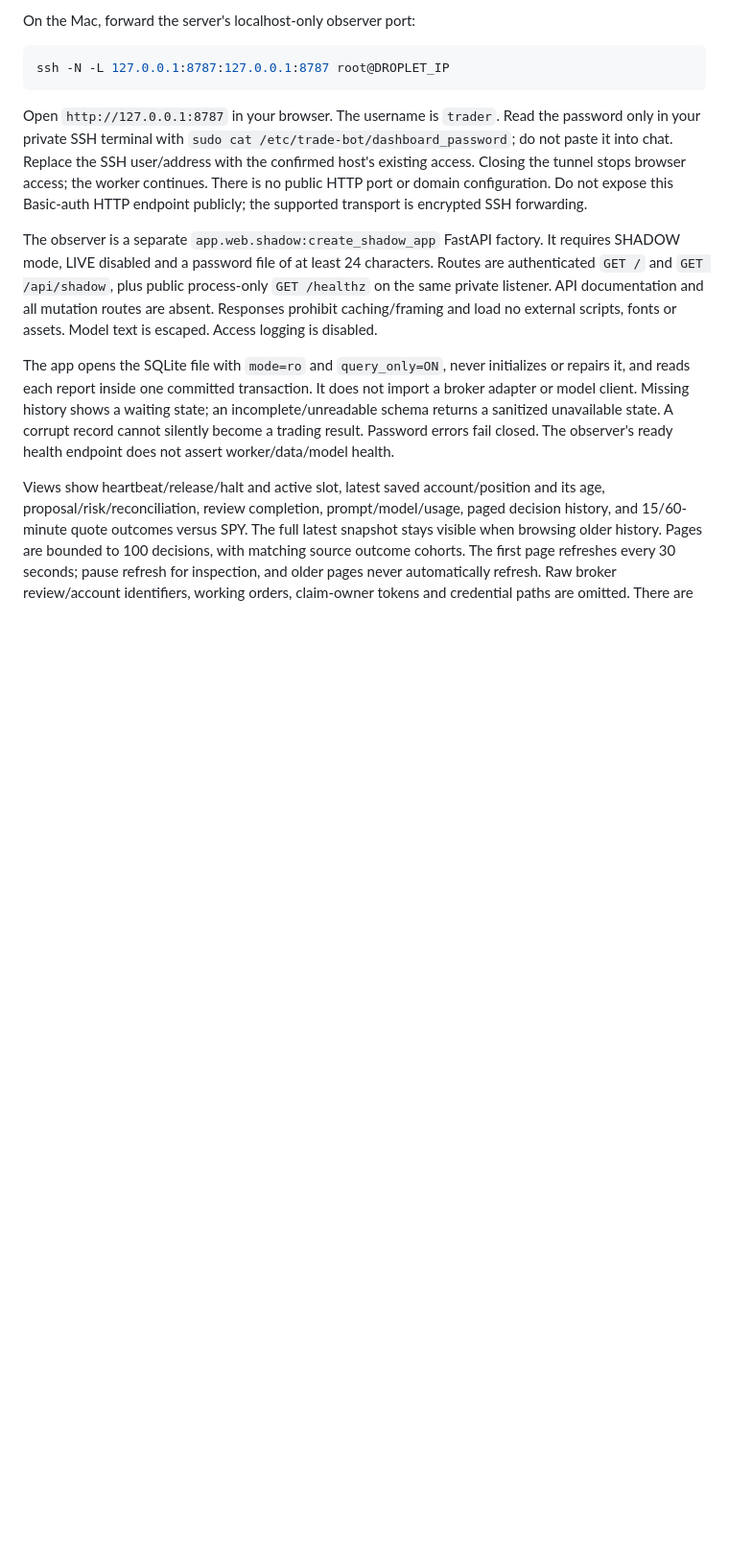
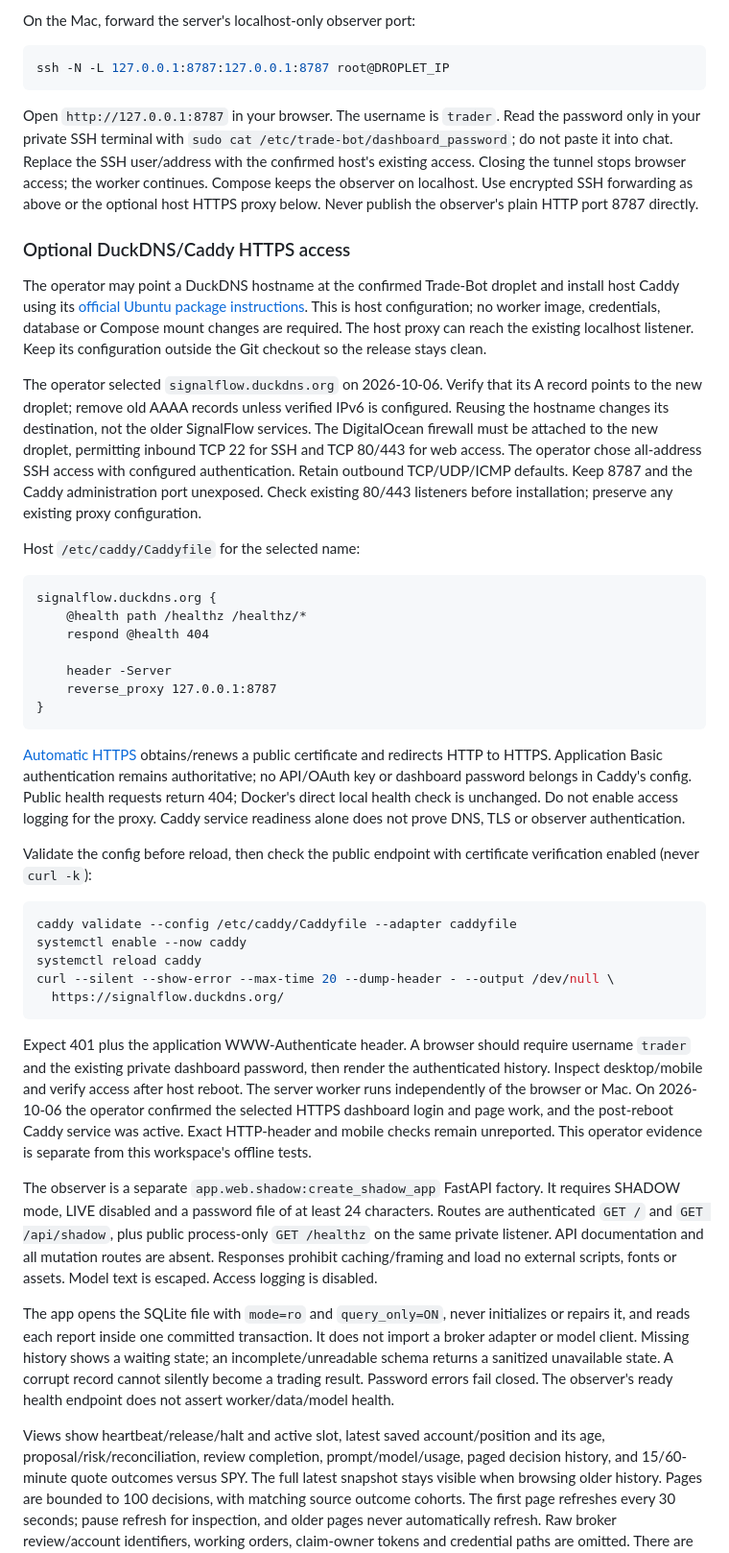
Before and after one commit to jkz1one/Trade-Bot, a Markdown page: docs/SHADOW_SERVER.md, the part around the change. Shown at 96% size. GitHub-like rendering; blank space fills up the shorter version.

Commit message:
Record server restart and authenticated HTTPS dashboard evidence

````diff
--- a/docs/SHADOW_SERVER.md
+++ b/docs/SHADOW_SERVER.md
@@ -103,8 +103,64 @@ Open `http://127.0.0.1:8787` in your browser. The username is `trader`. Read the
 password only in your private SSH terminal with `sudo cat /etc/trade-bot/dashboard_password`;
 do not paste it into chat. Replace the SSH user/address with the confirmed host's
 existing access. Closing the tunnel stops browser access; the worker continues.
-There is no public HTTP port or domain configuration. Do not expose this Basic-auth
-HTTP endpoint publicly; the supported transport is encrypted SSH forwarding.
+Compose keeps the observer on localhost. Use encrypted SSH forwarding as above or
+the optional host HTTPS proxy below. Never publish the observer's plain HTTP port
+8787 directly.
+
+### Optional DuckDNS/Caddy HTTPS access
+
+The operator may point a DuckDNS hostname at the confirmed Trade-Bot droplet and
+install host Caddy using its [official Ubuntu package instructions](https://caddyserver.com/docs/install#debian-ubuntu-raspbian).
+This is host configuration; no worker image, credentials, database or Compose mount
+changes are required. The host proxy can reach the existing localhost listener.
+Keep its configuration outside the Git checkout so the release stays clean.
+
+The operator selected `signalflow.duckdns.org` on 2026-10-06. Verify that its A record
+points to the new droplet; remove old AAAA records unless verified IPv6 is configured.
+Reusing the hostname changes its destination, not the older SignalFlow services.
+The DigitalOcean firewall must be attached to the new droplet, permitting inbound
+TCP 22 for SSH and TCP 80/443 for web access. The operator chose all-address SSH
+access with configured authentication. Retain outbound TCP/UDP/ICMP defaults.
+Keep 8787 and the Caddy administration port unexposed. Check existing 80/443
+listeners before installation; preserve any existing proxy configuration.
+
+Host `/etc/caddy/Caddyfile` for the selected name:
+
+```caddyfile
+signalflow.duckdns.org {
+    @health path /healthz /healthz/*
+    respond @health 404
+
+    header -Server
+    reverse_proxy 127.0.0.1:8787
+}
+```
+
+[Automatic HTTPS](https://caddyserver.com/docs/automatic-https) obtains/renews a public
+certificate and redirects HTTP to HTTPS. Application Basic authentication remains
+authoritative; no API/OAuth key or dashboard password belongs in Caddy's config.
+Public health requests return 404; Docker's direct local health check is unchanged.
+Do not enable access logging for the proxy. Caddy service readiness alone does not
+prove DNS, TLS or observer authentication.
+
+Validate the config before reload, then check the public endpoint with certificate
+verification enabled (never `curl -k`):
+
+```bash
+caddy validate --config /etc/caddy/Caddyfile --adapter caddyfile
+systemctl enable --now caddy
+systemctl reload caddy
+curl --silent --show-error --max-time 20 --dump-header - --output /dev/null \
+  https://signalflow.duckdns.org/
+```
+
+Expect 401 plus the application WWW-Authenticate header. A browser should require
+username `trader` and the existing private dashboard password, then render the
+authenticated history. Inspect desktop/mobile and verify access after host reboot.
+The server worker runs independently of the browser or Mac. On 2026-10-06 the
+operator confirmed the selected HTTPS dashboard login and page work, and the
+post-reboot Caddy service was active. Exact HTTP-header and mobile checks remain
+unreported. This operator evidence is separate from this workspace's offline tests.
 
 The observer is a separate `app.web.shadow:create_shadow_app` FastAPI factory. It
 requires SHADOW mode, LIVE disabled and a password file of at least 24 characters.
````
Also changed, not shown: docs/SLICE2_STATUS.md (+19 -7 lines).
